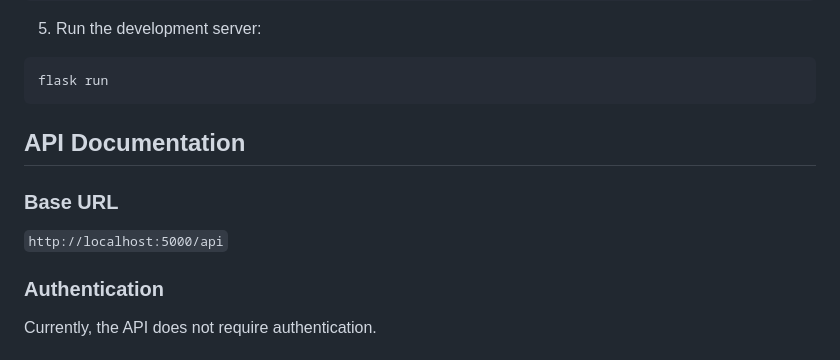
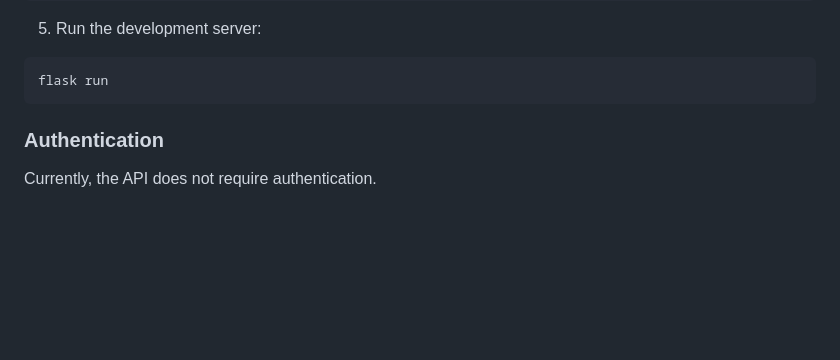
Before and after one commit to Adharshreddy9999/product-api, a Markdown page: README.md, the part around the change. Rendered like a GitHub page; blank space fills up the shorter version.

````diff
--- a/README.md
+++ b/README.md
@@ -67,11 +67,6 @@ flask db upgrade
 ```bash
 flask run
 ```
-
-## API Documentation
-
-### Base URL
-`http://localhost:5000/api`
 
 ### Authentication
 Currently, the API does not require authentication.
````
